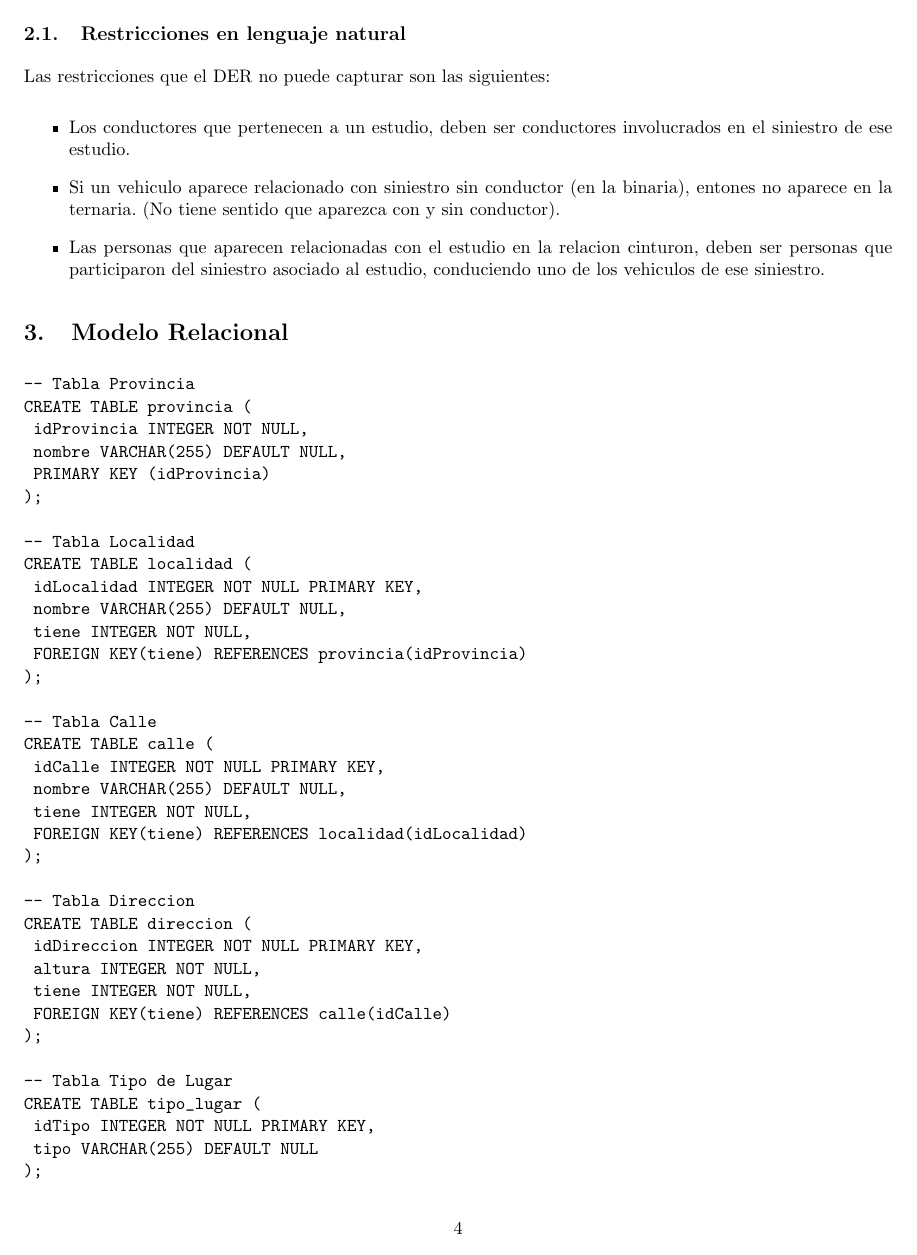
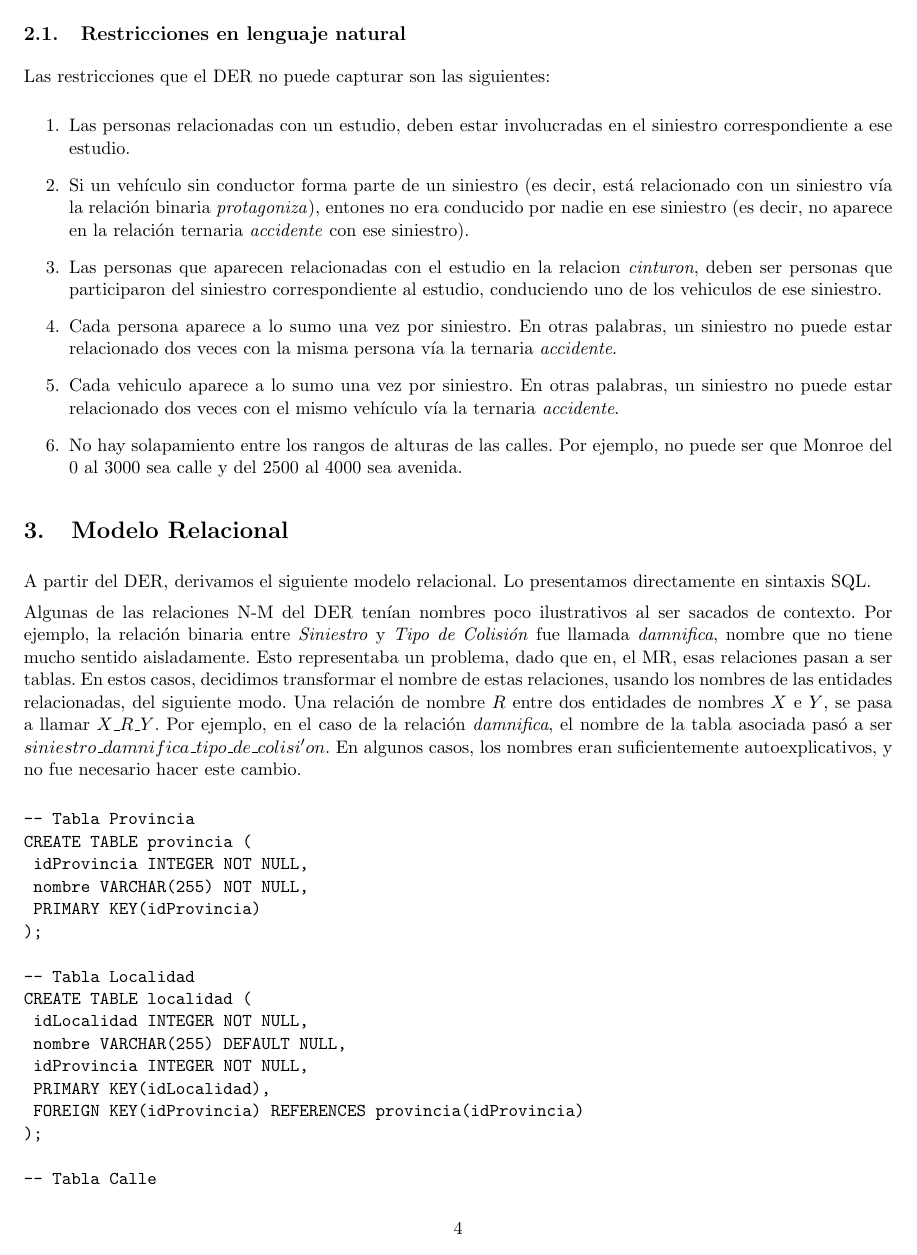
Before and after one commit to sprillo/Base-de-Datos, a LaTeX document (TP/informe/main.tex, which reads TP/informe/DER.tex, TP/informe/MR.tex): page 6 of 12. Compiled offline with pdfLaTeX.

Commit message:
Informe MR.

```diff
--- a/TP/informe/DER.tex
+++ b/TP/informe/DER.tex
@@ -8,8 +8,17 @@ A partir de los requerimientos recabados, elaboramos un diagrama de entidad-rela
 
 Las restricciones que el DER no puede capturar son las siguientes:
 
-\begin{itemize}
-\item Los conductores que pertenecen a un estudio, deben ser conductores involucrados en el siniestro de ese estudio.
-\item Si un vehiculo aparece relacionado con siniestro sin conductor (en la binaria), entones no aparece en la ternaria. (No tiene sentido que aparezca con y sin conductor).
-\item Las personas que aparecen relacionadas con el estudio en la relacion cinturon, deben ser personas que participaron del siniestro asociado al estudio, conduciendo uno de los vehiculos de ese siniestro.
-\end{itemize}
+\begin{enumerate}
+\item Las personas relacionadas con un estudio, deben estar involucradas en el siniestro correspondiente a ese estudio.
+
+\item Si un veh'iculo sin conductor forma parte de un siniestro (es decir, est'a relacionado con un siniestro v'ia la relaci'on binaria \textit{protagoniza}), entones no era conducido por nadie en ese siniestro (es decir, no aparece en la relaci'on ternaria \textit{accidente} con ese siniestro).
+
+\item Las personas que aparecen relacionadas con el estudio en la relacion \textit{cinturon}, deben ser personas que participaron del siniestro correspondiente al estudio, conduciendo uno de los vehiculos de ese siniestro.
+
+\item Cada persona aparece a lo sumo una vez por siniestro. En otras palabras, un siniestro no puede estar relacionado dos veces con la misma persona v'ia la ternaria \textit{accidente}.
+
+\item Cada vehiculo aparece a lo sumo una vez por siniestro. En otras palabras, un siniestro no puede estar relacionado dos veces con el mismo veh'iculo v'ia la ternaria \textit{accidente}.
+
+\item No hay solapamiento entre los rangos de alturas de las calles. Por ejemplo, no puede ser que Monroe del 0 al 3000 sea calle y del 2500 al 4000 sea avenida.
+
+\end{enumerate}
--- a/TP/informe/MR.tex
+++ b/TP/informe/MR.tex
@@ -1,32 +1,36 @@
 \section{Modelo Relacional}
+
+A partir del DER, derivamos el siguiente modelo relacional. Lo presentamos directamente en sintaxis SQL.
+
+Algunas de las relaciones N-M del DER ten'ian nombres poco ilustrativos al ser sacados de contexto. Por ejemplo, la relaci'on binaria entre \textit{Siniestro} y \textit{Tipo de Colisi'on} fue llamada \textit{damnifica}, nombre que no tiene mucho sentido aisladamente. Esto representaba un problema, dado que en, el MR, esas relaciones pasan a ser tablas. En estos casos, decidimos transformar el nombre de estas relaciones, usando los nombres de las entidades relacionadas, del siguiente modo. Una relaci'on de nombre $R$ entre dos entidades de nombres $X$ e $Y$, se pasa a llamar $X\_R\_Y$. Por ejemplo, en el caso de la relaci'on \textit{damnifica}, el nombre de la tabla asociada pas'o a ser $siniestro\_damnifica\_tipo\_de\_colisi'on$. En algunos casos, los nombres eran suficientemente autoexplicativos, y no fue necesario hacer este cambio.
 
 \begin{verbatim}
 -- Tabla Provincia
 CREATE TABLE provincia (
  idProvincia INTEGER NOT NULL,
- nombre VARCHAR(255) DEFAULT NULL,
- PRIMARY KEY (idProvincia)
+ nombre VARCHAR(255) NOT NULL,
+ PRIMARY KEY(idProvincia)
 );
 
 -- Tabla Localidad
 CREATE TABLE localidad (
- idLocalidad INTEGER NOT NULL PRIMARY KEY,
+ idLocalidad INTEGER NOT NULL,
  nombre VARCHAR(255) DEFAULT NULL,
- tiene INTEGER NOT NULL,
- FOREIGN KEY(tiene) REFERENCES provincia(idProvincia)
+ idProvincia INTEGER NOT NULL,
+ PRIMARY KEY(idLocalidad),
+ FOREIGN KEY(idProvincia) REFERENCES provincia(idProvincia)
 );
 
 -- Tabla Calle
 CREATE TABLE calle (
- idCalle INTEGER NOT NULL PRIMARY KEY,
+ idCalle INTEGER NOT NULL,
  nombre VARCHAR(255) DEFAULT NULL,
- tiene INTEGER NOT NULL,
- FOREIGN KEY(tiene) REFERENCES localidad(idLocalidad)
+ idLocalidad INTEGER NOT NULL,
+ PRIMARY KEY(idCalle),
+ FOREIGN KEY(idLocalidad) REFERENCES localidad(idLocalidad)
 );
 
 -- Tabla Direccion
 CREATE TABLE direccion (
- idDireccion INTEGER NOT NULL PRIMARY KEY,
+ idDireccion INTEGER NOT NULL,
  altura INTEGER NOT NULL,
- tiene INTEGER NOT NULL,
- FOREIGN KEY(tiene) REFERENCES calle(idCalle)
@@ -33,6 +40,3 @@ CREATE TABLE direccion (
 );
 
 -- Tabla Tipo de Lugar
-CREATE TABLE tipo_lugar (
- idTipo INTEGER NOT NULL PRIMARY KEY,
- tipo VARCHAR(255) DEFAULT NULL
@@ -39,6 +47,2 @@ CREATE TABLE tipo_lugar (
 );
 
--- Tabla Tiene
-CREATE TABLE tiene (
- idDireccion INTEGER NOT NULL,
- idTipo INTEGER NOT NULL,
@@ -50,7 +59,5 @@ CREATE TABLE tiene (
 
 -- Tabla Comisaria
 CREATE TABLE comisaria (
- nroComisaria INTEGER NOT NULL PRIMARY KEY,
+ nroComisaria INTEGER NOT NULL,
  nombre VARCHAR(255) DEFAULT NULL,
- tiene INTEGER NOT NULL,
- FOREIGN KEY(tiene) REFERENCES direccion(idDireccion)
@@ -58,4 +68,3 @@ CREATE TABLE comisaria (
 
 -- Tabla Denuncia
 CREATE TABLE denuncia (
- nroDenuncia INTEGER NOT NULL PRIMARY KEY,
@@ -65,6 +76,2 @@ CREATE TABLE denuncia (
 );
 
--- Tabla Tipo Colision
-CREATE TABLE tipo_colision (
- idTipo INTEGER NOT NULL PRIMARY KEY,
- tipo VARCHAR(255) DEFAULT NULL
@@ -72,5 +84,3 @@ CREATE TABLE tipo_colision (
 
 -- Tabla Modalidad
 CREATE TABLE modalidad (
- idTipo INTEGER NOT NULL PRIMARY KEY,
- tipo VARCHAR(255) DEFAULT NULL
@@ -78,4 +91,3 @@ CREATE TABLE modalidad (
 
 -- Tabla Siniestro
 CREATE TABLE siniestro (
- idSiniestro INTEGER NOT NULL PRIMARY KEY,
@@ -87,6 +101,5 @@ CREATE TABLE siniestro (
 );
 
--- Tabla Damnifica
-CREATE TABLE damnifica (
+-- Tabla relacion damnifica, entre Siniestro y Tipo de Colision
+CREATE TABLE siniestro_damnifica_tipo_de_colision (
  idSiniestro INTEGER NOT NULL,
- idTipo INTEGER NOT NULL,
@@ -100,2 +114 @@ CREATE TABLE forma_de (
  idSiniestro INTEGER NOT NULL,
- idTipo INTEGER NOT NULL,
@@ -106,5 +120,3 @@ CREATE TABLE forma_de (
 
 -- Tabla Pavimento
 CREATE TABLE pavimento (
- idPavimento INTEGER NOT NULL PRIMARY KEY,
- descripcion VARCHAR(255) DEFAULT NULL
@@ -156 +169,0 @@ CREATE TABLE tipo_delito (
- idTipo INTEGER NOT NULL PRIMARY KEY,
@@ -172 +188,0 @@ CREATE TABLE tipo_infraccion (
- idTipo INTEGER NOT NULL PRIMARY KEY,
@@ -209,2 +228,0 @@ CREATE TABLE cobertura (
- idTipo INTEGER NOT NULL PRIMARY KEY,
- descripcion VARCHAR(255) NOT NULL
@@ -211,38 +236,40 @@ CREATE TABLE cobertura (
+-- Tabla Tipo Vehiculo
+CREATE TABLE tipo_de_vehiculo (
+ idTipoVehiculo INTEGER NOT NULL,
+ descripcion VARCHAR(255) NOT NULL,
+ PRIMARY KEY(idTipoVehiculo)
+);
+
+-- Tabla Categoria Vehiculo
+CREATE TABLE categoria_de_vehiculo (
+ idCategoria INTEGER NOT NULL,
+ descripcion VARCHAR(255) NOT NULL,
+ PRIMARY KEY(idCategoria)
+);
+
+-- Tabla Vehiculo
+CREATE TABLE vehiculo (
+ nroPatente CHARACTER(6) NOT NULL,
+ fechaFabricacion DATE NOT NULL,
+ idCategoria INTEGER NOT NULL,
+ idTipoVehiculo INTEGER NOT NULL,
+ dni INTEGER NOT NULL,
+ FOREIGN KEY(idCategoria) REFERENCES categoria_de_vehiculo(idCategoria),
+ FOREIGN KEY(idTipoVehiculo) REFERENCES tipo_de_vehiculo(idTipoVehiculo),
+ FOREIGN KEY(dni) REFERENCES persona(dni),
+ PRIMARY KEY(nroPatente)
 );
 
 -- Tabla Seguros
 CREATE TABLE seguro (
- idSeguro INTEGER NOT NULL PRIMARY KEY,
- emitidaPor INTEGER NOT NULL,
- proteccion INTEGER NOT NULL,
- FOREIGN KEY(emitidaPor) REFERENCES compania_seguro(cuit),
- FOREIGN KEY(proteccion) REFERENCES cobertura(idTipo)
-);
-
--- Tabla Tipo Vehiculo
-CREATE TABLE tipo_vehiculo (
- idTipo INTEGER NOT NULL PRIMARY KEY,
- descripcion VARCHAR(255) NOT NULL
-);
-
--- Tabla Categoria Vehiculo
-CREATE TABLE categoria_vehiculo (
- idCategoria INTEGER NOT NULL PRIMARY KEY,
- descripcion VARCHAR(255) NOT NULL
-);
-
--- Tabla Vehiculo
-CREATE TABLE vehiculo (
- nroPatente CHARACTER(6) NOT NULL PRIMARY KEY,
- fechaFabricacion DATE NOT NULL,
- valor INTEGER NOT NULL,
- clase INTEGER NOT NULL,
- protegido INTEGER NOT NULL,
- dueno INTEGER NOT NULL,
- FOREIGN KEY(valor) REFERENCES categoria_vehiculo(idCategoria),
- FOREIGN KEY(clase) REFERENCES tipo_vehiculo(idTipo),
- FOREIGN KEY(protegido) REFERENCES seguro(idSeguro),
- FOREIGN KEY(dueno) REFERENCES persona(dni)
+ idSeguro INTEGER NOT NULL,
+ cuit INTEGER NOT NULL,
+ idTipoCobertura INTEGER NOT NULL,
+ nroPatente INTEGER NOT NULL,
+ FOREIGN KEY(cuit) REFERENCES compania_de_seguro(cuit),
+ FOREIGN KEY(idTipoCobertura) REFERENCES cobertura(idTipoCobertura),
+ FOREIGN KEY(nroPatente) REFERENCES vehiculo(nroPatente),
+ PRIMARY KEY(idSeguro)
 );
 
 -- Tabla Cedula
@@ -281,9 +308,8 @@ CREATE TABLE infraccion (
  idInfraccion INTEGER NOT NULL,
  FOREIGN KEY(nroPatente) REFERENCES vehiculo(nroPatente),
  FOREIGN KEY(dni) REFERENCES persona(dni),
- FOREIGN KEY(idInfraccion) REFERENCES infraccion_transito(idInfraccion),
- PRIMARY KEY (nroPatente, dni, idInfraccion)
+ FOREIGN KEY(idInfraccion) REFERENCES infraccion_de_transito(idInfraccion),
+ PRIMARY KEY(nroPatente, dni, idInfraccion)
 );
 
-
 \end{verbatim}
```
Also changed, not shown: TP/restricciones.txt (deleted, +0 -7 lines), TP/informe/main.pdf, TP/informe/MR.tex (164 more changed lines), 1 other file.
